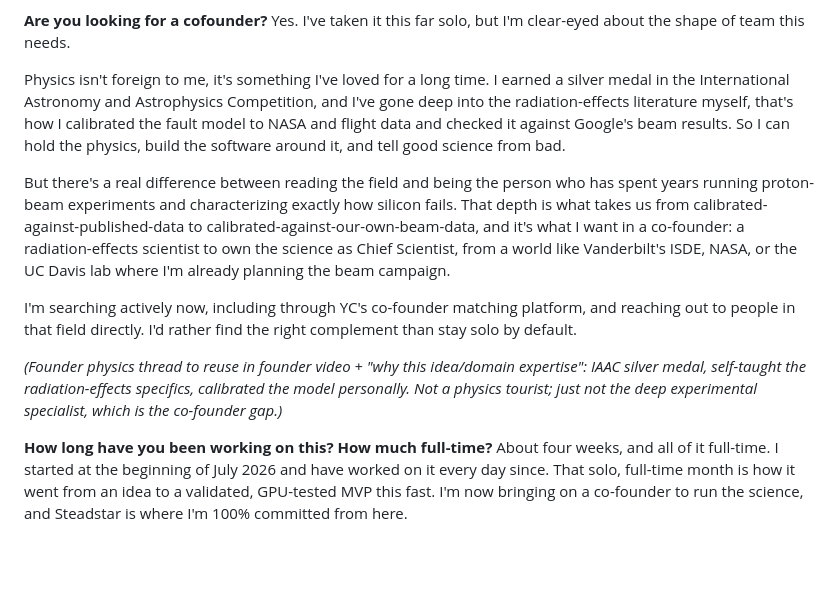
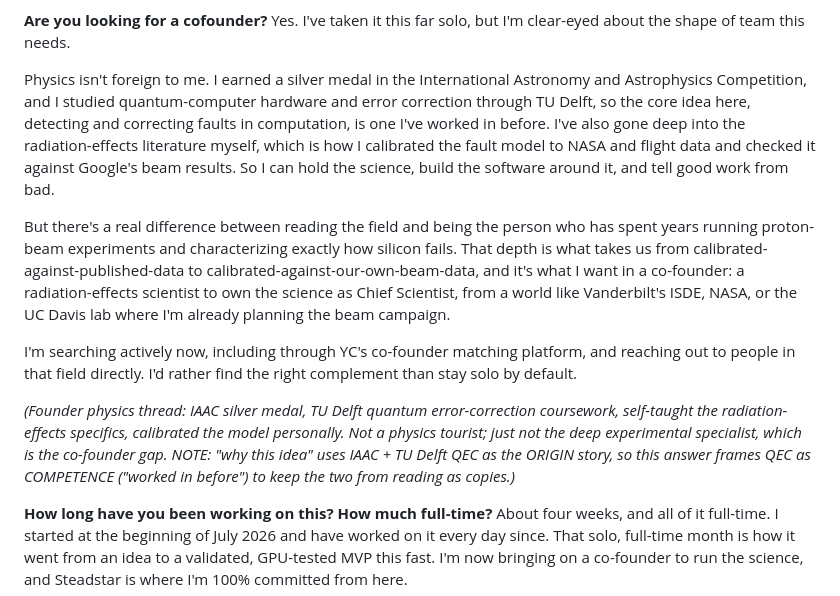
Before and after one commit to Programmer7129/orbital-runtime, a Markdown page: docs/strategy/yc-answers.md, the part around the change. Drawn GitHub-style; blank space fills up the shorter version.

Commit message:
YC cofounder answer: add TU Delft QEC as competence marker (framed distinct from why-this-idea origin story)

```diff
--- a/docs/strategy/yc-answers.md
+++ b/docs/strategy/yc-answers.md
@@ -132,11 +132,13 @@ Space, Axiom, and the ones coming after them.
 Yes. I've taken it this far solo, but I'm clear-eyed about the shape of team this
 needs.
 
-Physics isn't foreign to me, it's something I've loved for a long time. I earned a
-silver medal in the International Astronomy and Astrophysics Competition, and I've
-gone deep into the radiation-effects literature myself, that's how I calibrated the
-fault model to NASA and flight data and checked it against Google's beam results. So
-I can hold the physics, build the software around it, and tell good science from bad.
+Physics isn't foreign to me. I earned a silver medal in the International Astronomy and
+Astrophysics Competition, and I studied quantum-computer hardware and error correction
+through TU Delft, so the core idea here, detecting and correcting faults in computation,
+is one I've worked in before. I've also gone deep into the radiation-effects literature
+myself, which is how I calibrated the fault model to NASA and flight data and checked it
+against Google's beam results. So I can hold the science, build the software around it,
+and tell good work from bad.
 
 But there's a real difference between reading the field and being the person who has
 spent years running proton-beam experiments and characterizing exactly how silicon
@@ -150,10 +152,12 @@ I'm searching actively now, including through YC's co-founder matching platform,
 reaching out to people in that field directly. I'd rather find the right complement
 than stay solo by default.
 
-*(Founder physics thread to reuse in founder video + "why this idea/domain
-expertise": IAAC silver medal, self-taught the radiation-effects specifics, calibrated
-the model personally. Not a physics tourist; just not the deep experimental
-specialist, which is the co-founder gap.)*
+*(Founder physics thread: IAAC silver medal, TU Delft quantum error-correction
+coursework, self-taught the radiation-effects specifics, calibrated the model
+personally. Not a physics tourist; just not the deep experimental specialist, which is
+the co-founder gap. NOTE: "why this idea" uses IAAC + TU Delft QEC as the ORIGIN story,
+so this answer frames QEC as COMPETENCE ("worked in before") to keep the two from
+reading as copies.)*
 
 **How long have you been working on this? How much full-time?**
 About four weeks, and all of it full-time. I started at the beginning of July 2026
```
